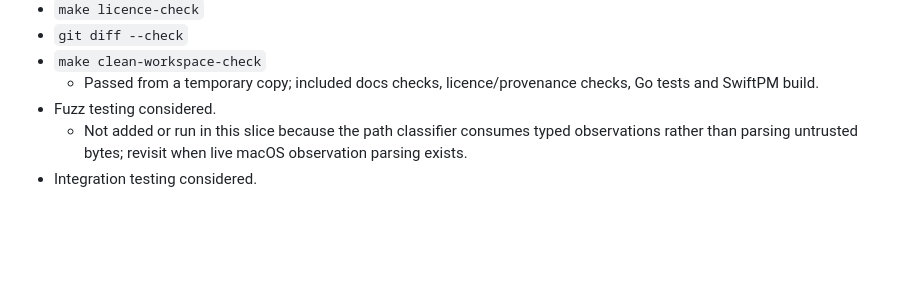
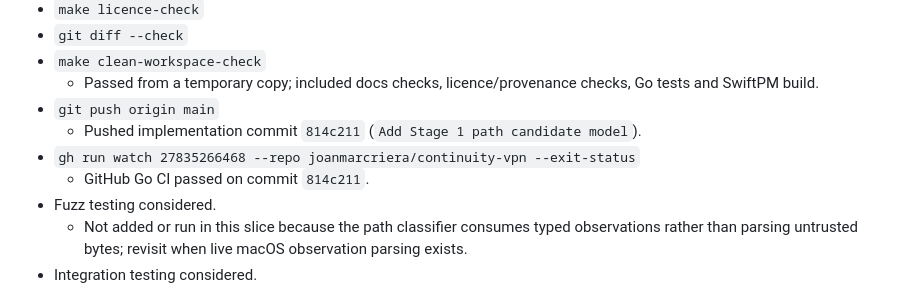
Before and after one commit to joanmarcriera/Gemina, a Markdown page: PROJECT_STATE.md, the part around the change. Rendered like a GitHub page; blank space fills up the shorter version.

Commit message:
Record Stage 1 path CI result

```diff
--- a/PROJECT_STATE.md
+++ b/PROJECT_STATE.md
@@ -198,6 +198,10 @@ Passed in this cycle:
 * `git diff --check`
 * `make clean-workspace-check`
   * Passed from a temporary copy; included docs checks, licence/provenance checks, Go tests and SwiftPM build.
+* `git push origin main`
+  * Pushed implementation commit `814c211` (`Add Stage 1 path candidate model`).
+* `gh run watch 27835266468 --repo joanmarcriera/continuity-vpn --exit-status`
+  * GitHub Go CI passed on commit `814c211`.
 * Fuzz testing considered.
   * Not added or run in this slice because the path classifier consumes typed observations rather than parsing untrusted bytes; revisit when live macOS observation parsing exists.
 * Integration testing considered.
```
